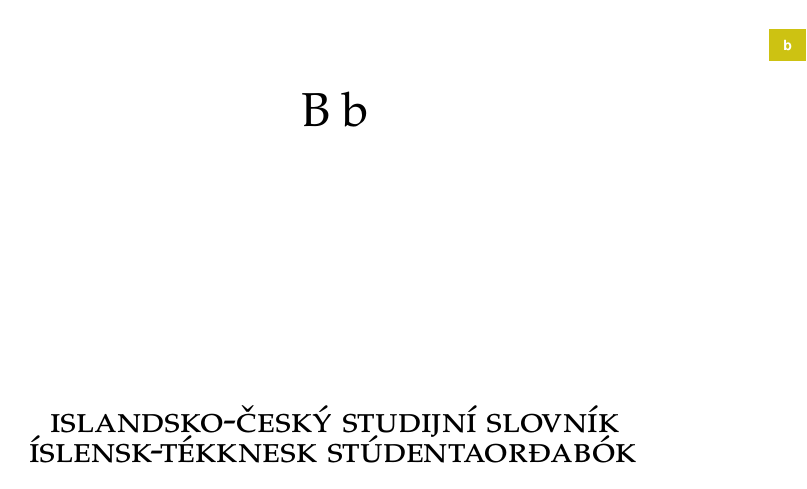
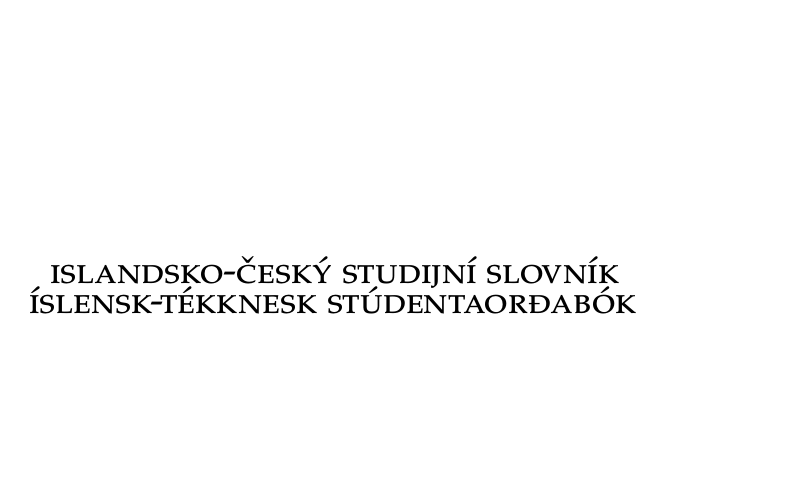
Before and after one commit to paolobrasolin/tex-dicISCZ, a LaTeX book (main.tex, which reads preamble.tex): page 3 of 14. Compiled offline with pdfLaTeX.

Commit message:
fixed dic commands

```diff
--- a/main.tex
+++ b/main.tex
@@ -30,7 +31,6 @@
 
 \cleardoublepage
 
-\dicLetter{b}
 \begin{center}
   %\vspace*{2cm}{\fontsize{20}{20}\selectfont\scshape\dictnameCZ\\\dictnameIS}
   \vspace*{\stretch 1}
--- a/preamble.tex
+++ b/preamble.tex
@@ -660,7 +660,7 @@ thumb/.style={
 \newcommand\dicSubEntry{\\\hspace*{-\hangindent}}
 
 \NewDocumentCommand\dicTerm{mo}
-  {{\phvfamily\bfseries\textIS{#1}}\IfValueT#2{, \phvfamily\bfseries\textIS{#2}}}
+  {{\phvfamily\bfseries\textIS{#1}}\IfValueT{#2}{, \phvfamily\bfseries\textIS{#2}}}
 
 \newcommand\dicTermList[1]
   {\foreach \t [count=\n] in {#1}{\ifnum\n=1\else, \fi\dicTerm{\t}}}
@@ -668,10 +668,10 @@ thumb/.style={
 \def\dicIPA#1{\textipa{[#1]}}
 
 \NewDocumentCommand\dicPos{smo}
-  {{\color{darkgreen}\small{\bfseries#1}\IfValueT#2{\textsubscript{#2}}}}
+  {{\color{darkgreen}\small{\bfseries#1}\IfValueT{#2}{\textsubscript{#2}}}}
 
 \NewDocumentCommand\dicFlx{smo}
-  {{\color{darkgreen}\footnotesize#1\IfValueT#2{\textsubscript{#2}}}}
+  {{\color{darkgreen}\footnotesize#1\IfValueT{#2}{\textsubscript{#2}}}}
 
 \newcommand\dicExampleCS[1]{\dicsymExampleCS~\textit{#1}}
 \newcommand\dicExampleIS[1]{\dicsymExampleIS~\textIS{\textit{#1}}}
```
Also changed, not shown: main.tex (1 more changed lines).
